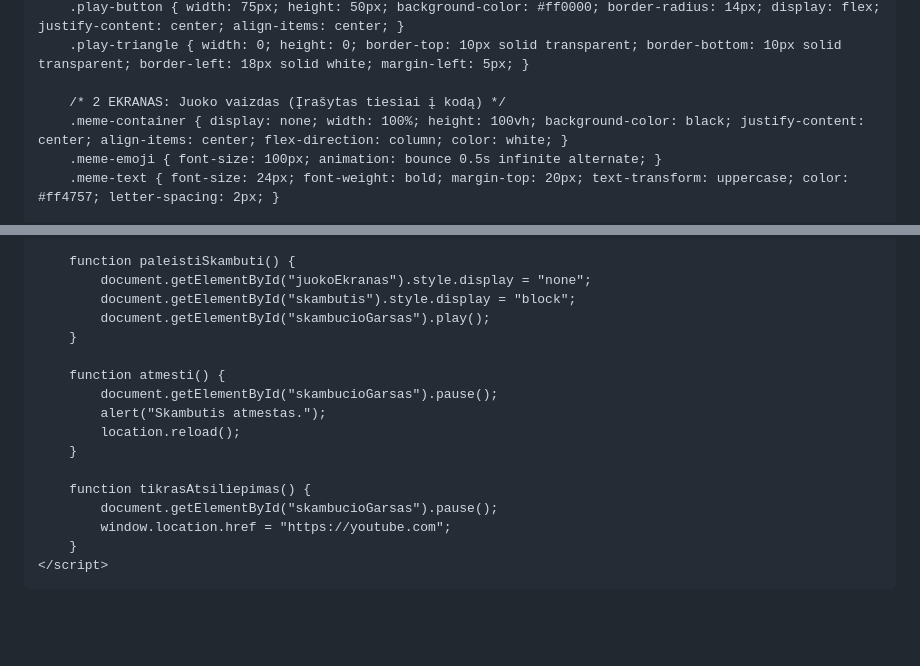
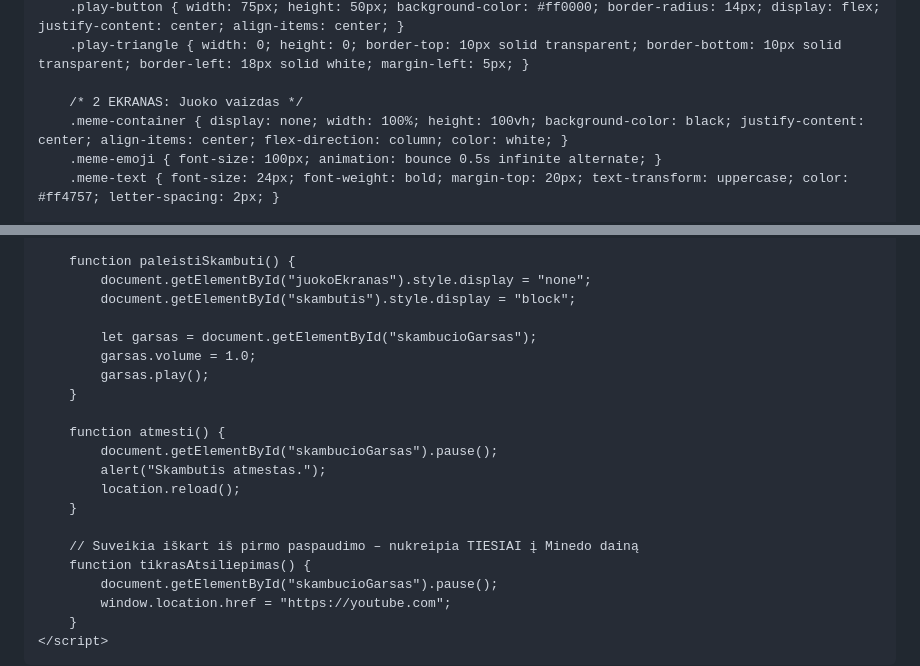
Before and after one commit to warsghost1991/skambutis, a Markdown page: README.md, 2 parts joined by grey strips. Rendered like a GitHub page; blank space fills up the shorter version.

```diff
--- a/README.md
+++ b/README.md
@@ -20,7 +20,7 @@
         .play-button { width: 75px; height: 50px; background-color: #ff0000; border-radius: 14px; display: flex; justify-content: center; align-items: center; }
         .play-triangle { width: 0; height: 0; border-top: 10px solid transparent; border-bottom: 10px solid transparent; border-left: 18px solid white; margin-left: 5px; }
 
-        /* 2 EKRANAS: Juoko vaizdas (Įrašytas tiesiai į kodą) */
+        /* 2 EKRANAS: Juoko vaizdas */
         .meme-container { display: none; width: 100%; height: 100vh; background-color: black; justify-content: center; align-items: center; flex-direction: column; color: white; }
         .meme-emoji { font-size: 100px; animation: bounce 0.5s infinite alternate; }
         .meme-text { font-size: 24px; font-weight: bold; margin-top: 20px; text-transform: uppercase; color: #ff4757; letter-spacing: 2px; }
@@ -106,7 +106,10 @@
         function paleistiSkambuti() {
             document.getElementById("juokoEkranas").style.display = "none";
             document.getElementById("skambutis").style.display = "block";
-            document.getElementById("skambucioGarsas").play();
+
+            let garsas = document.getElementById("skambucioGarsas");
+            garsas.volume = 1.0;
+            garsas.play();
         }
 
         function atmesti() {
@@ -115,6 +118,7 @@
             location.reload();
         }
 
+        // Suveikia iškart iš pirmo paspaudimo – nukreipia TIESIAI į Minedo dainą
         function tikrasAtsiliepimas() {
             document.getElementById("skambucioGarsas").pause();
             window.location.href = "https://youtube.com";
```
Also changed, not shown: other parts of README.md (+3 -3 lines).
